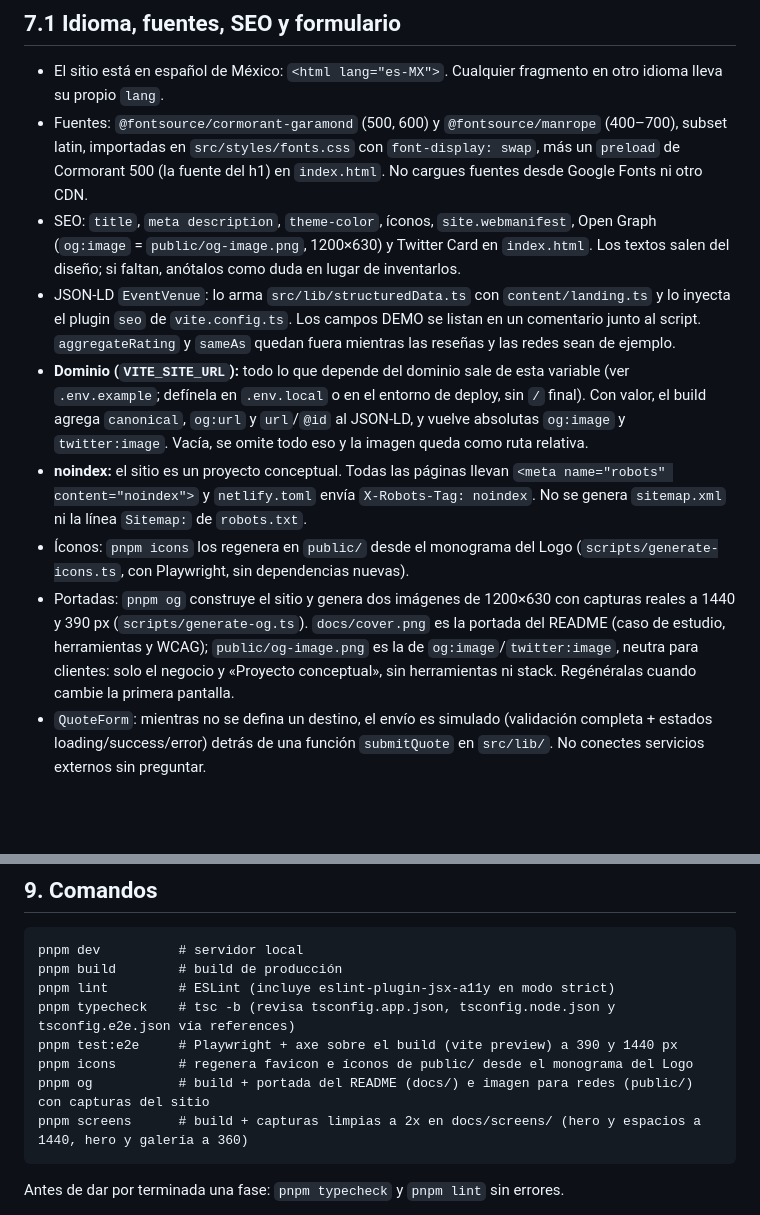
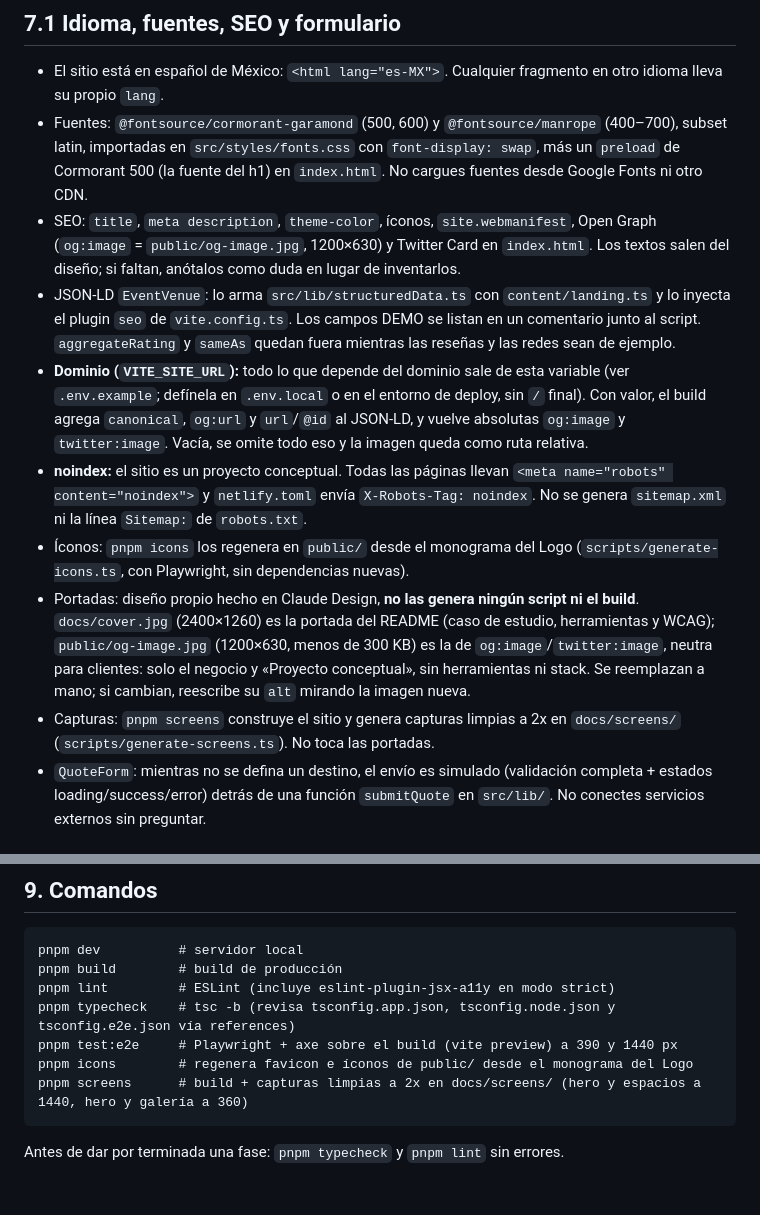
Before and after one commit to Osvalam86/casa-alcanfor-claude-design, a Markdown page: CLAUDE.md, 2 parts joined by grey strips. Drawn GitHub-style; blank space fills up the shorter version.

````diff
--- a/CLAUDE.md
+++ b/CLAUDE.md
@@ -100,12 +100,13 @@ src/
 
 - El sitio está en español de México: `<html lang="es-MX">`. Cualquier fragmento en otro idioma lleva su propio `lang`.
 - Fuentes: `@fontsource/cormorant-garamond` (500, 600) y `@fontsource/manrope` (400–700), subset latin, importadas en `src/styles/fonts.css` con `font-display: swap`, más un `preload` de Cormorant 500 (la fuente del h1) en `index.html`. No cargues fuentes desde Google Fonts ni otro CDN.
-- SEO: `title`, `meta description`, `theme-color`, íconos, `site.webmanifest`, Open Graph (`og:image` = `public/og-image.png`, 1200×630) y Twitter Card en `index.html`. Los textos salen del diseño; si faltan, anótalos como duda en lugar de inventarlos.
+- SEO: `title`, `meta description`, `theme-color`, íconos, `site.webmanifest`, Open Graph (`og:image` = `public/og-image.jpg`, 1200×630) y Twitter Card en `index.html`. Los textos salen del diseño; si faltan, anótalos como duda en lugar de inventarlos.
 - JSON-LD `EventVenue`: lo arma `src/lib/structuredData.ts` con `content/landing.ts` y lo inyecta el plugin `seo` de `vite.config.ts`. Los campos DEMO se listan en un comentario junto al script. `aggregateRating` y `sameAs` quedan fuera mientras las reseñas y las redes sean de ejemplo.
 - **Dominio (`VITE_SITE_URL`):** todo lo que depende del dominio sale de esta variable (ver `.env.example`; defínela en `.env.local` o en el entorno de deploy, sin `/` final). Con valor, el build agrega `canonical`, `og:url` y `url`/`@id` al JSON-LD, y vuelve absolutas `og:image` y `twitter:image`. Vacía, se omite todo eso y la imagen queda como ruta relativa.
 - **noindex:** el sitio es un proyecto conceptual. Todas las páginas llevan `<meta name="robots" content="noindex">` y `netlify.toml` envía `X-Robots-Tag: noindex`. No se genera `sitemap.xml` ni la línea `Sitemap:` de `robots.txt`.
 - Íconos: `pnpm icons` los regenera en `public/` desde el monograma del Logo (`scripts/generate-icons.ts`, con Playwright, sin dependencias nuevas).
-- Portadas: `pnpm og` construye el sitio y genera dos imágenes de 1200×630 con capturas reales a 1440 y 390 px (`scripts/generate-og.ts`). `docs/cover.png` es la portada del README (caso de estudio, herramientas y WCAG); `public/og-image.png` es la de `og:image`/`twitter:image`, neutra para clientes: solo el negocio y «Proyecto conceptual», sin herramientas ni stack. Regénéralas cuando cambie la primera pantalla.
+- Portadas: diseño propio hecho en Claude Design, **no las genera ningún script ni el build**. `docs/cover.jpg` (2400×1260) es la portada del README (caso de estudio, herramientas y WCAG); `public/og-image.jpg` (1200×630, menos de 300 KB) es la de `og:image`/`twitter:image`, neutra para clientes: solo el negocio y «Proyecto conceptual», sin herramientas ni stack. Se reemplazan a mano; si cambian, reescribe su `alt` mirando la imagen nueva.
+- Capturas: `pnpm screens` construye el sitio y genera capturas limpias a 2x en `docs/screens/` (`scripts/generate-screens.ts`). No toca las portadas.
 - `QuoteForm`: mientras no se defina un destino, el envío es simulado (validación completa + estados loading/success/error) detrás de una función `submitQuote` en `src/lib/`. No conectes servicios externos sin preguntar.
 
 ## 8. Flujo de trabajo y checkpoints
@@ -128,7 +129,6 @@ pnpm lint         # ESLint (incluye eslint-plugin-jsx-a11y en modo strict)
 pnpm typecheck    # tsc -b (revisa tsconfig.app.json, tsconfig.node.json y tsconfig.e2e.json vía references)
 pnpm test:e2e     # Playwright + axe sobre el build (vite preview) a 390 y 1440 px
 pnpm icons        # regenera favicon e íconos de public/ desde el monograma del Logo
-pnpm og           # build + portada del README (docs/) e imagen para redes (public/) con capturas del sitio
 pnpm screens      # build + capturas limpias a 2x en docs/screens/ (hero y espacios a 1440, hero y galería a 360)
 ```
 
````
Also changed, not shown: README.md (+5 -6 lines), docs/cover.jpg (added), docs/cover.png (deleted), public/og-image.jpg (added), public/og-image.png (deleted), 4 other files.
